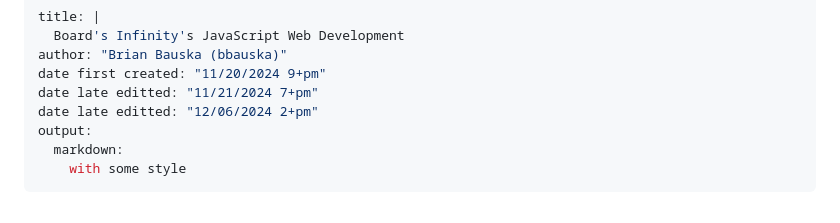
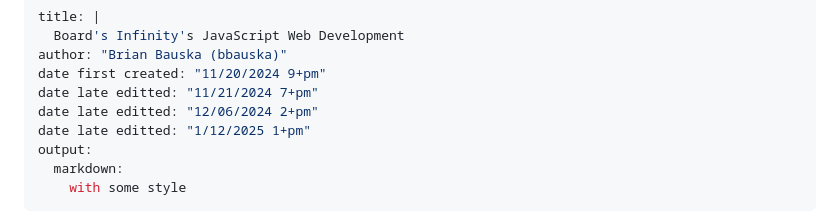
Before and after one commit to bbauska/BI-JS-for-webdev, a Markdown page: README.md, the part around the change. Rendered like a GitHub page.

```diff
--- a/README.md
+++ b/README.md
@@ -5,6 +5,7 @@ author: "Brian Bauska (bbauska)"
 date first created: "11/20/2024 9+pm"
 date late editted: "11/21/2024 7+pm"
 date late editted: "12/06/2024 2+pm"
+date late editted: "1/12/2025 1+pm"
 output:
   markdown:
     with some style
```
